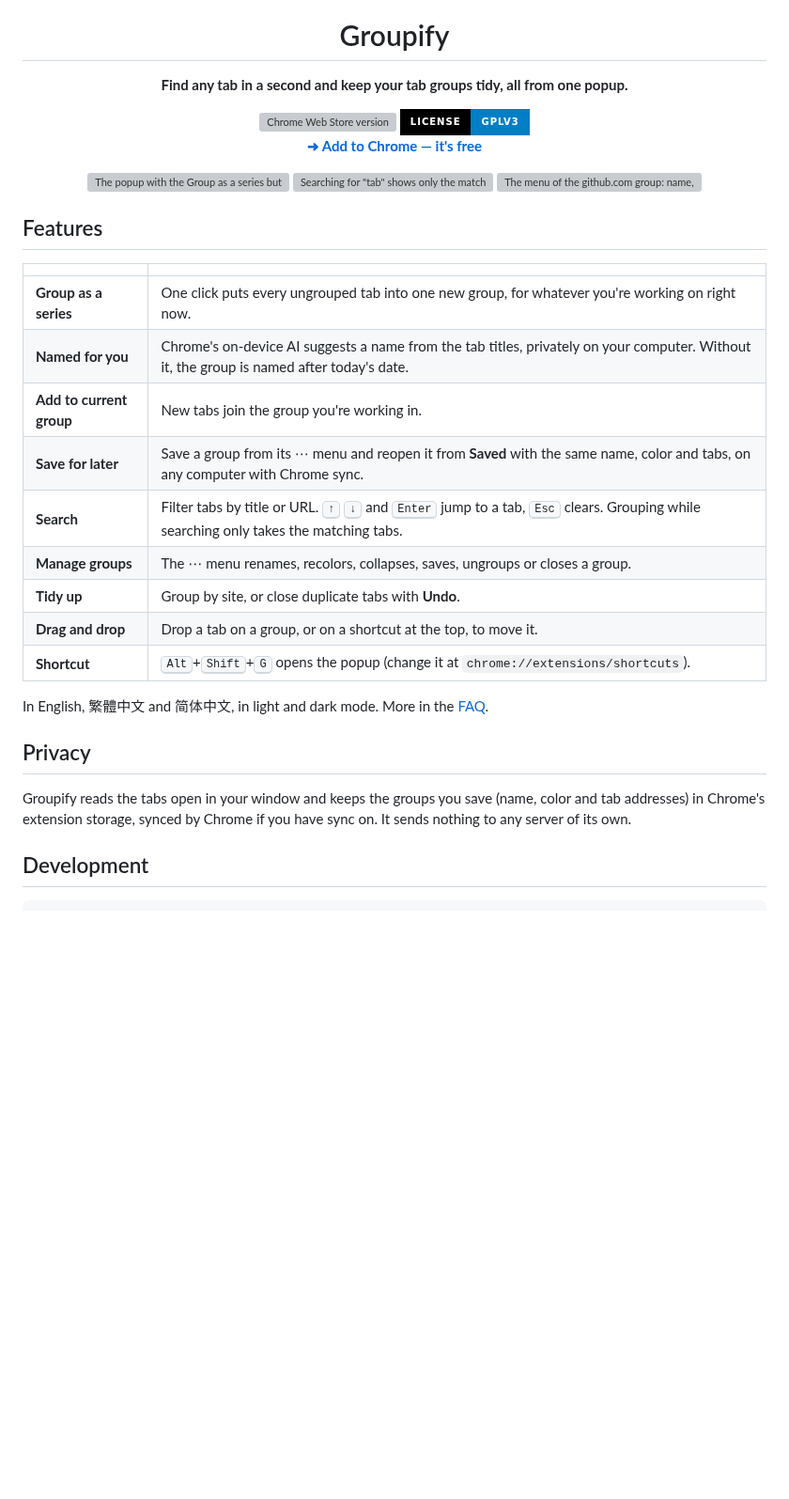
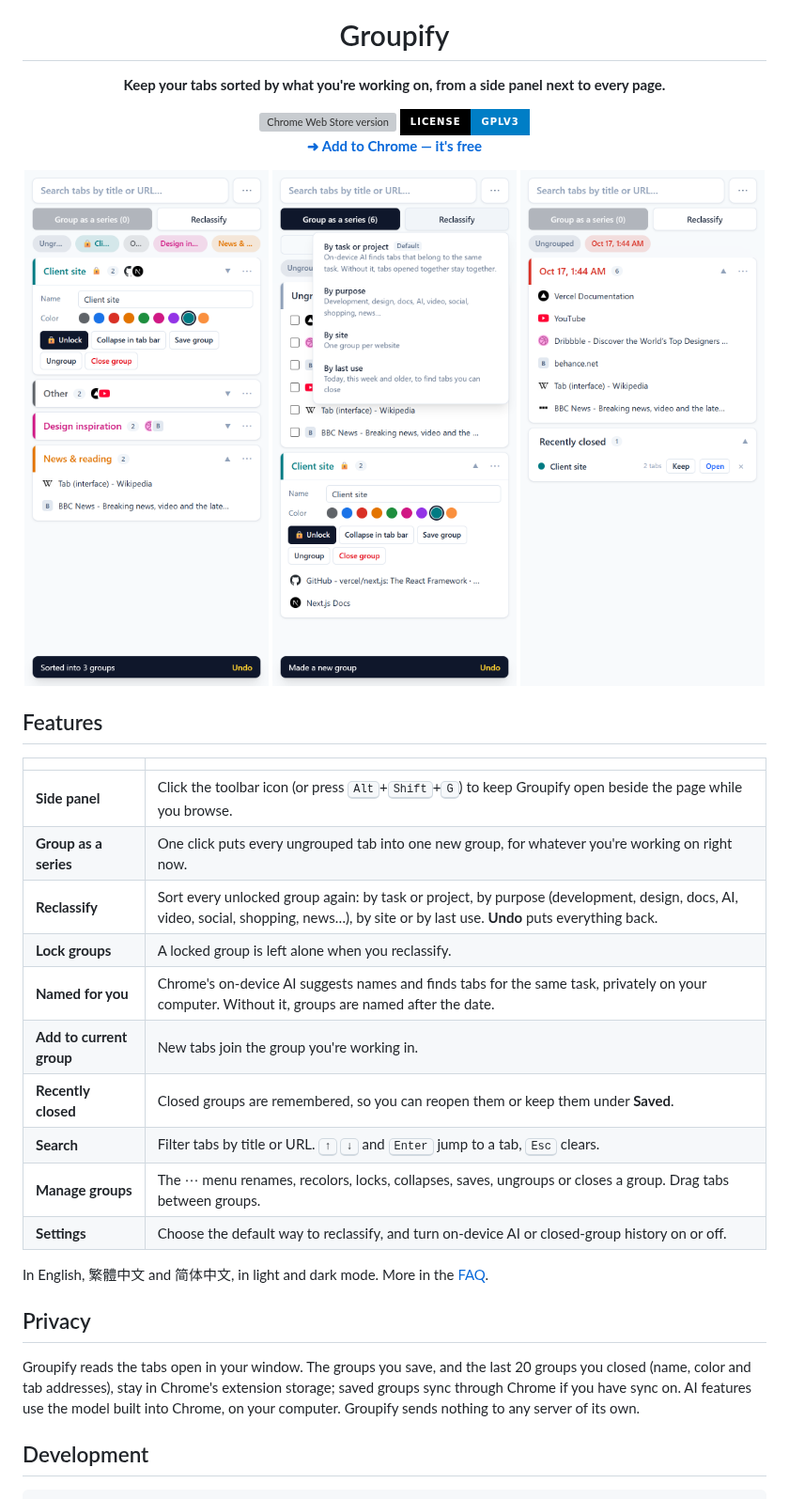
Before and after one commit to amsyeung/groupify, a Markdown page: README.md, the part around the change. Shown at 94% size. Drawn GitHub-style; pictures changed too: images/closed.png (added), images/panel.png (added), images/reclassify.png (added); badges without logos; blank space fills up the shorter version; grey boxes are pictures that could not be loaded.

Commit message:
docs: side panel, reclassify, locks and recently closed in the README and FAQ
Co-Authored-By: Claude Opus 5.5 <noreply@anthropic.com>

```diff
--- a/README.md
+++ b/README.md
@@ -1,34 +1,35 @@
 <div align="center">
   <img src="store/store.png" alt="Groupify icon" height="128">
   <h1>Groupify</h1>
-  <p><strong>Find any tab in a second and keep your tab groups tidy, all from one popup.</strong></p>
+  <p><strong>Keep your tabs sorted by what you're working on, from a side panel next to every page.</strong></p>
   <a href="https://chromewebstore.google.com/detail/groupify/kkajifdljgkcniokopfhllcocblblmeh"><img alt="Chrome Web Store version" src="https://img.shields.io/chrome-web-store/v/kkajifdljgkcniokopfhllcocblblmeh?style=for-the-badge&logo=googlechrome&logoColor=white&label=Chrome%20Web%20Store&labelColor=000"></a>
   <a href="./LICENSE"><img alt="License: GPLv3" src="https://img.shields.io/badge/License-GPLv3-blue.svg?style=for-the-badge&labelColor=000"></a>
   <p><a href="https://chromewebstore.google.com/detail/groupify/kkajifdljgkcniokopfhllcocblblmeh"><strong>➜ Add to Chrome — it's free</strong></a></p>
-  <img src="images/popup.png" alt="The popup with the Group as a series button, three groups and three ungrouped tabs" width="260">
-  <img src="images/search.png" alt="Searching for &quot;tab&quot; shows only the matching tabs, with the match highlighted" width="260">
-  <img src="images/group-menu.png" alt="The menu of the github.com group: name, color, collapse, ungroup and close" width="260">
+  <img src="images/panel.png" alt="The side panel after Reclassify by purpose: a locked Client site group, then Other, Design inspiration and News &amp; reading" width="260">
+  <img src="images/reclassify.png" alt="The Reclassify menu: by task or project, by purpose, by site and by last use" width="260">
+  <img src="images/closed.png" alt="A closed group listed under Recently closed, with Keep and Open buttons" width="260">
 </div>
 
 ## Features
 
-|                          |                                                                                                                                                                          |
-| ------------------------ | ------------------------------------------------------------------------------------------------------------------------------------------------------------------------ |
-| **Group as a series**    | One click puts every ungrouped tab into one new group, for whatever you're working on right now.                                                                         |
-| **Named for you**        | Chrome's on-device AI suggests a name from the tab titles, privately on your computer. Without it, the group is named after today's date.                                |
-| **Add to current group** | New tabs join the group you're working in.                                                                                                                               |
-| **Save for later**       | Save a group from its ⋯ menu and reopen it from **Saved** with the same name, color and tabs, on any computer with Chrome sync.                                          |
-| **Search**               | Filter tabs by title or URL. <kbd>↑</kbd> <kbd>↓</kbd> and <kbd>Enter</kbd> jump to a tab, <kbd>Esc</kbd> clears. Grouping while searching only takes the matching tabs. |
-| **Manage groups**        | The ⋯ menu renames, recolors, collapses, saves, ungroups or closes a group.                                                                                              |
-| **Tidy up**              | Group by site, or close duplicate tabs with **Undo**.                                                                                                                    |
-| **Drag and drop**        | Drop a tab on a group, or on a shortcut at the top, to move it.                                                                                                          |
-| **Shortcut**             | <kbd>Alt</kbd>+<kbd>Shift</kbd>+<kbd>G</kbd> opens the popup (change it at `chrome://extensions/shortcuts`).                                                             |
+|                          |                                                                                                                                                                                         |
+| ------------------------ | --------------------------------------------------------------------------------------------------------------------------------------------------------------------------------------- |
+| **Side panel**           | Click the toolbar icon (or press <kbd>Alt</kbd>+<kbd>Shift</kbd>+<kbd>G</kbd>) to keep Groupify open beside the page while you browse.                                                  |
+| **Group as a series**    | One click puts every ungrouped tab into one new group, for whatever you're working on right now.                                                                                        |
+| **Reclassify**           | Sort every unlocked group again: by task or project, by purpose (development, design, docs, AI, video, social, shopping, news…), by site or by last use. **Undo** puts everything back. |
+| **Lock groups**          | A locked group is left alone when you reclassify.                                                                                                                                       |
+| **Named for you**        | Chrome's on-device AI suggests names and finds tabs for the same task, privately on your computer. Without it, groups are named after the date.                                         |
+| **Add to current group** | New tabs join the group you're working in.                                                                                                                                              |
+| **Recently closed**      | Closed groups are remembered, so you can reopen them or keep them under **Saved**.                                                                                                      |
+| **Search**               | Filter tabs by title or URL. <kbd>↑</kbd> <kbd>↓</kbd> and <kbd>Enter</kbd> jump to a tab, <kbd>Esc</kbd> clears.                                                                       |
+| **Manage groups**        | The ⋯ menu renames, recolors, locks, collapses, saves, ungroups or closes a group. Drag tabs between groups.                                                                            |
+| **Settings**             | Choose the default way to reclassify, and turn on-device AI or closed-group history on or off.                                                                                          |
 
 In English, 繁體中文 and 简体中文, in light and dark mode. More in the [FAQ](SUPPORT.md).
 
 ## Privacy
 
-Groupify reads the tabs open in your window and keeps the groups you save (name, color and tab addresses) in Chrome's extension storage, synced by Chrome if you have sync on. It sends nothing to any server of its own.
+Groupify reads the tabs open in your window. The groups you save, and the last 20 groups you closed (name, color and tab addresses), stay in Chrome's extension storage; saved groups sync through Chrome if you have sync on. AI features use the model built into Chrome, on your computer. Groupify sends nothing to any server of its own.
 
 ## Development
 
```
Also changed, not shown: SUPPORT.md (+29 -10 lines).
